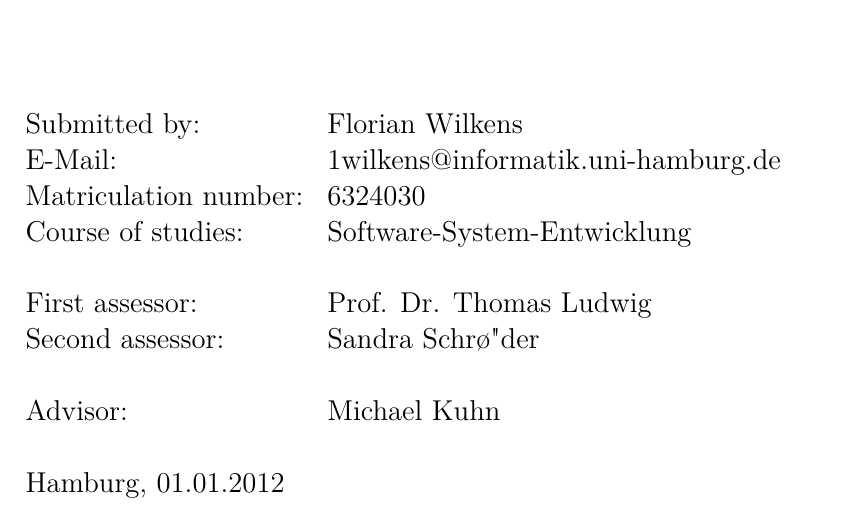
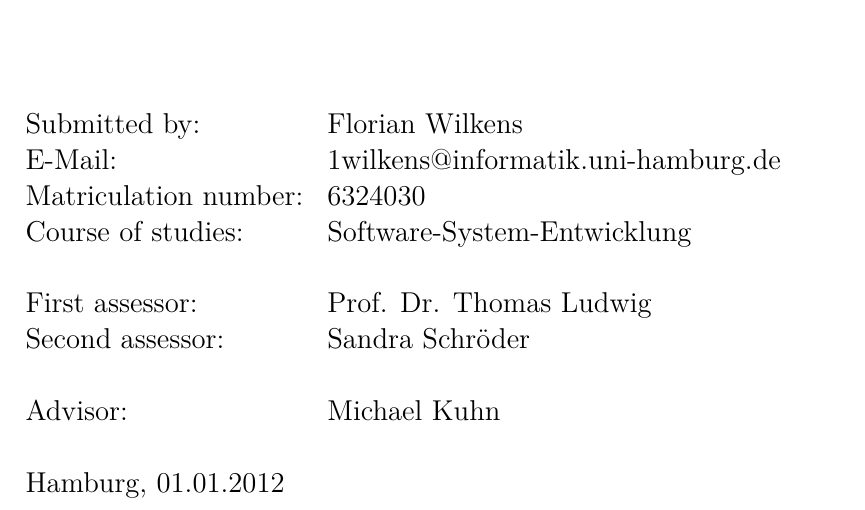
Before and after one commit to 1wilkens/thesis-ba, a LaTeX thesis (tex/thesis.tex): part of page 1 of 17, cut so that both start at the same text. Compiled offline with pdfLaTeX.

Commit message:
Fixed typo

```diff
--- a/tex/thesis.tex
+++ b/tex/thesis.tex
@@ -107,7 +107,7 @@
 		Course of studies: & Software-System-Entwicklung \\
 		\\
 		First assessor: & Prof. Dr. Thomas Ludwig \\
-		Second assessor: & Sandra Schr\o"der \\ \\
+		Second assessor: & Sandra Schr\"oder \\ \\
 		Advisor: & Michael Kuhn \\
 		\\
 		Hamburg, 01.01.2012
```
Also changed, not shown: tex/thesis.pdf.
